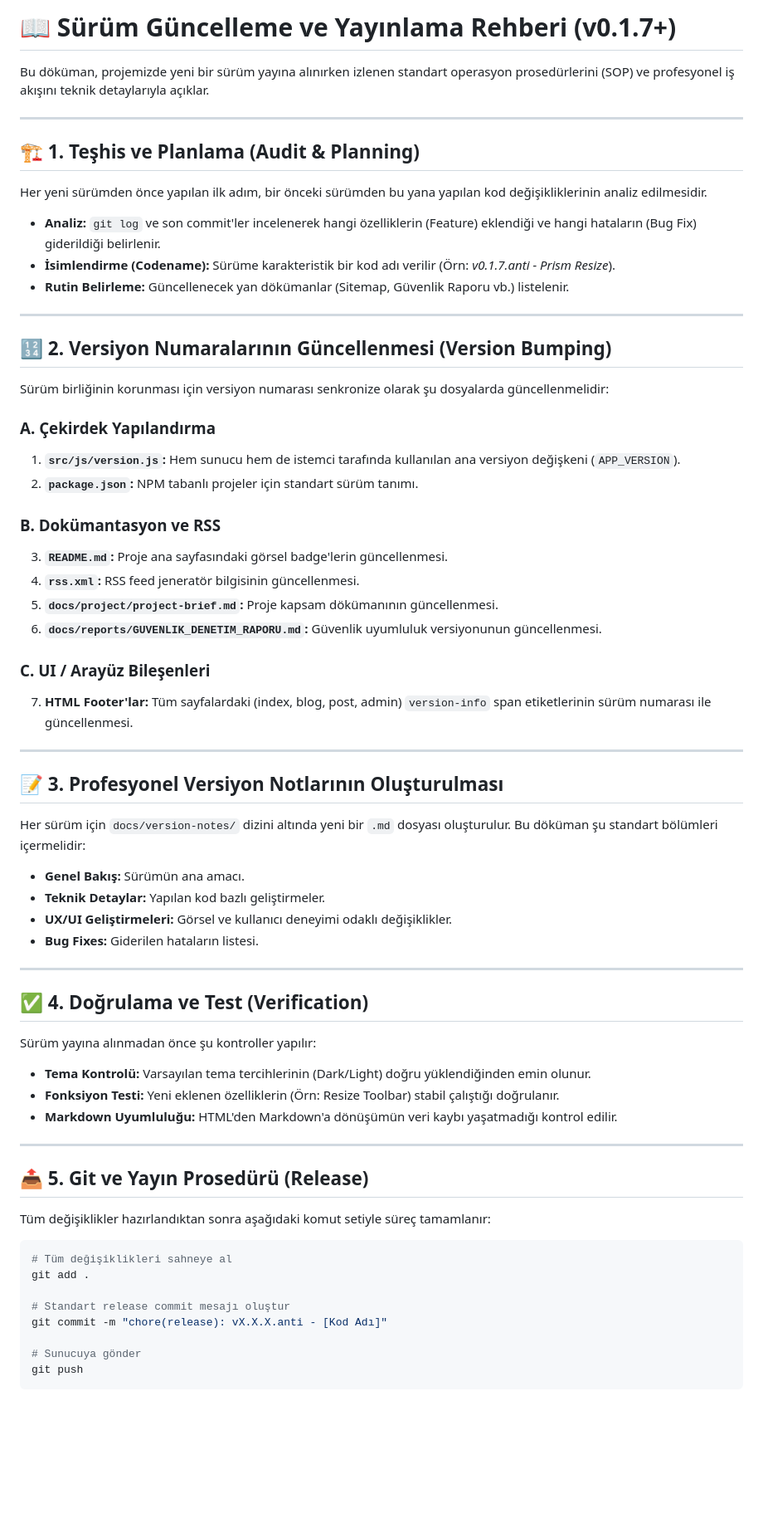
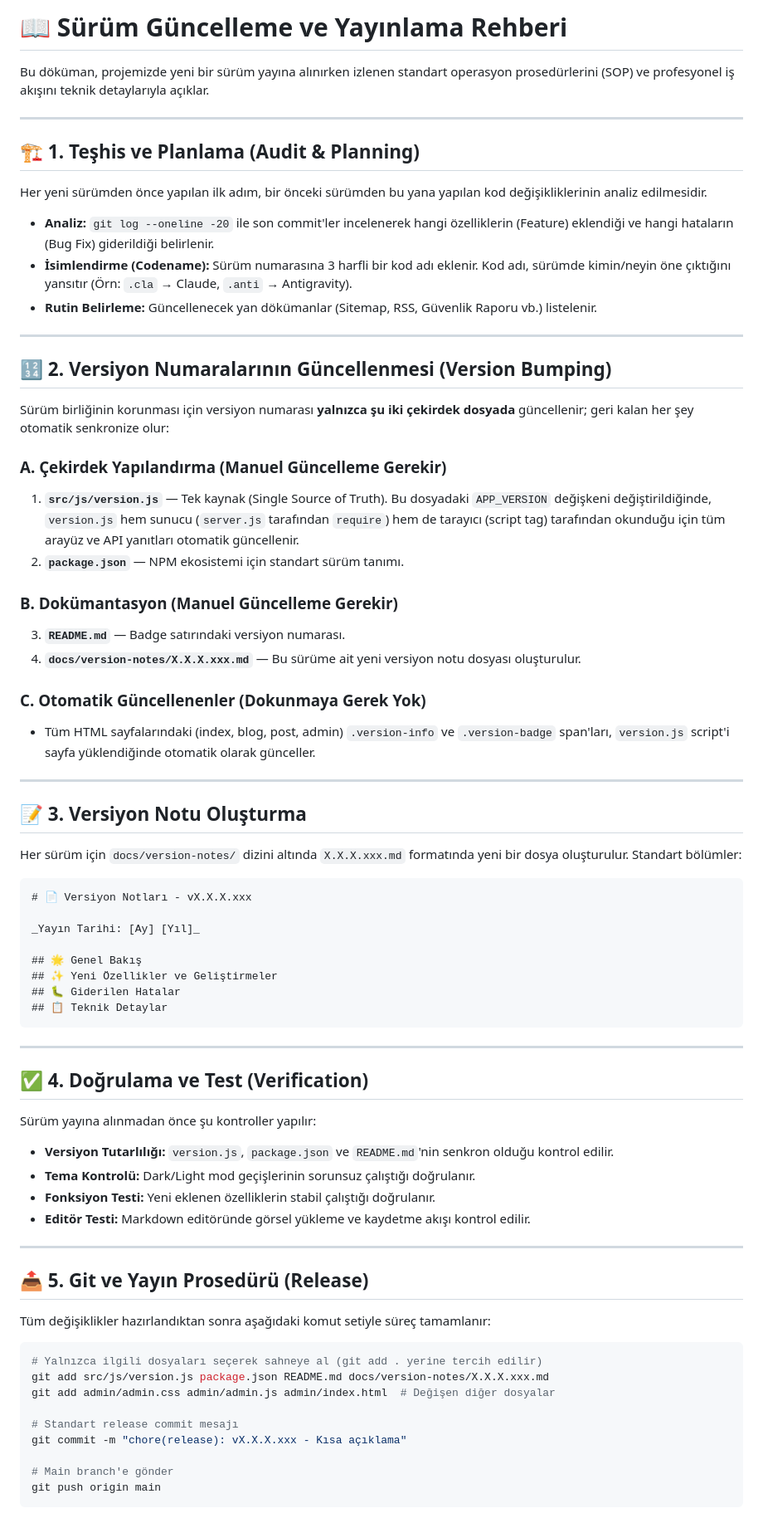
Before and after one commit to CihanEnesDurgun/personal-site, a Markdown page: docs/guides/version-update-guide.md, the part around one of its changes. Shown at 83% size. Rendered like a GitHub page; blank space fills up the shorter version.

````diff
--- a/docs/guides/version-update-guide.md
+++ b/docs/guides/version-update-guide.md
@@ -1,63 +1,76 @@
-# 📖 Sürüm Güncelleme ve Yayınlama Rehberi (v0.1.7+)
+# 📖 Sürüm Güncelleme ve Yayınlama Rehberi
 
 Bu döküman, projemizde yeni bir sürüm yayına alınırken izlenen standart operasyon prosedürlerini (SOP) ve profesyonel iş akışını teknik detaylarıyla açıklar.
 
 ---
 
 ## 🏗️ 1. Teşhis ve Planlama (Audit & Planning)
+
 Her yeni sürümden önce yapılan ilk adım, bir önceki sürümden bu yana yapılan kod değişikliklerinin analiz edilmesidir.
 
-- **Analiz:** `git log` ve son commit'ler incelenerek hangi özelliklerin (Feature) eklendiği ve hangi hataların (Bug Fix) giderildiği belirlenir.
-- **İsimlendirme (Codename):** Sürüme karakteristik bir kod adı verilir (Örn: *v0.1.7.anti - Prism Resize*).
-- **Rutin Belirleme:** Güncellenecek yan dökümanlar (Sitemap, Güvenlik Raporu vb.) listelenir.
+- **Analiz:** `git log --oneline -20` ile son commit'ler incelenerek hangi özelliklerin (Feature) eklendiği ve hangi hataların (Bug Fix) giderildiği belirlenir.
+- **İsimlendirme (Codename):** Sürüm numarasına 3 harfli bir kod adı eklenir. Kod adı, sürümde kimin/neyin öne çıktığını yansıtır (Örn: `.cla` → Claude, `.anti` → Antigravity).
+- **Rutin Belirleme:** Güncellenecek yan dökümanlar (Sitemap, RSS, Güvenlik Raporu vb.) listelenir.
 
 ---
 
 ## 🔢 2. Versiyon Numaralarının Güncellenmesi (Version Bumping)
-Sürüm birliğinin korunması için versiyon numarası senkronize olarak şu dosyalarda güncellenmelidir:
 
-### A. Çekirdek Yapılandırma
-1. **`src/js/version.js`:** Hem sunucu hem de istemci tarafında kullanılan ana versiyon değişkeni (`APP_VERSION`).
-2. **`package.json`:** NPM tabanlı projeler için standart sürüm tanımı.
+Sürüm birliğinin korunması için versiyon numarası **yalnızca şu iki çekirdek dosyada** güncellenir; geri kalan her şey otomatik senkronize olur:
 
-### B. Dokümantasyon ve RSS
-3. **`README.md`:** Proje ana sayfasındaki görsel badge'lerin güncellenmesi.
-4. **`rss.xml`:** RSS feed jeneratör bilgisinin güncellenmesi.
-5. **`docs/project/project-brief.md`:** Proje kapsam dökümanının güncellenmesi.
-6. **`docs/reports/GUVENLIK_DENETIM_RAPORU.md`:** Güvenlik uyumluluk versiyonunun güncellenmesi.
+### A. Çekirdek Yapılandırma (Manuel Güncelleme Gerekir)
+1. **`src/js/version.js`** — Tek kaynak (Single Source of Truth). Bu dosyadaki `APP_VERSION` değişkeni değiştirildiğinde, `version.js` hem sunucu (`server.js` tarafından `require`) hem de tarayıcı (script tag) tarafından okunduğu için tüm arayüz ve API yanıtları otomatik güncellenir.
+2. **`package.json`** — NPM ekosistemi için standart sürüm tanımı.
 
-### C. UI / Arayüz Bileşenleri
-7. **HTML Footer'lar:** Tüm sayfalardaki (index, blog, post, admin) `version-info` span etiketlerinin sürüm numarası ile güncellenmesi.
+### B. Dokümantasyon (Manuel Güncelleme Gerekir)
+3. **`README.md`** — Badge satırındaki versiyon numarası.
+4. **`docs/version-notes/X.X.X.xxx.md`** — Bu sürüme ait yeni versiyon notu dosyası oluşturulur.
+
+### C. Otomatik Güncellenenler (Dokunmaya Gerek Yok)
+- Tüm HTML sayfalarındaki (index, blog, post, admin) `.version-info` ve `.version-badge` span'ları, `version.js` script'i sayfa yüklendiğinde otomatik olarak günceller.
 
 ---
 
-## 📝 3. Profesyonel Versiyon Notlarının Oluşturulması
-Her sürüm için `docs/version-notes/` dizini altında yeni bir `.md` dosyası oluşturulur. Bu döküman şu standart bölümleri içermelidir:
-- **Genel Bakış:** Sürümün ana amacı.
-- **Teknik Detaylar:** Yapılan kod bazlı geliştirmeler.
-- **UX/UI Geliştirmeleri:** Görsel ve kullanıcı deneyimi odaklı değişiklikler.
-- **Bug Fixes:** Giderilen hataların listesi.
+## 📝 3. Versiyon Notu Oluşturma
+
+Her sürüm için `docs/version-notes/` dizini altında `X.X.X.xxx.md` formatında yeni bir dosya oluşturulur. Standart bölümler:
+
+```
+# 📄 Versiyon Notları - vX.X.X.xxx
+
+_Yayın Tarihi: [Ay] [Yıl]_
+
+## 🌟 Genel Bakış
+## ✨ Yeni Özellikler ve Geliştirmeler
+## 🐛 Giderilen Hatalar
+## 📋 Teknik Detaylar
+```
 
 ---
 
 ## ✅ 4. Doğrulama ve Test (Verification)
+
 Sürüm yayına alınmadan önce şu kontroller yapılır:
-- **Tema Kontrolü:** Varsayılan tema tercihlerinin (Dark/Light) doğru yüklendiğinden emin olunur.
-- **Fonksiyon Testi:** Yeni eklenen özelliklerin (Örn: Resize Toolbar) stabil çalıştığı doğrulanır.
-- **Markdown Uyumluluğu:** HTML'den Markdown'a dönüşümün veri kaybı yaşatmadığı kontrol edilir.
+
+- **Versiyon Tutarlılığı:** `version.js`, `package.json` ve `README.md`'nin senkron olduğu kontrol edilir.
+- **Tema Kontrolü:** Dark/Light mod geçişlerinin sorunsuz çalıştığı doğrulanır.
+- **Fonksiyon Testi:** Yeni eklenen özelliklerin stabil çalıştığı doğrulanır.
+- **Editör Testi:** Markdown editöründe görsel yükleme ve kaydetme akışı kontrol edilir.
 
 ---
 
 ## 📤 5. Git ve Yayın Prosedürü (Release)
+
 Tüm değişiklikler hazırlandıktan sonra aşağıdaki komut setiyle süreç tamamlanır:
 
 ```bash
-# Tüm değişiklikleri sahneye al
-git add .
+# Yalnızca ilgili dosyaları seçerek sahneye al (git add . yerine tercih edilir)
+git add src/js/version.js package.json README.md docs/version-notes/X.X.X.xxx.md
+git add admin/admin.css admin/admin.js admin/index.html  # Değişen diğer dosyalar
 
-# Standart release commit mesajı oluştur
-git commit -m "chore(release): vX.X.X.anti - [Kod Adı]"
+# Standart release commit mesajı
+git commit -m "chore(release): vX.X.X.xxx - Kısa açıklama"
 
-# Sunucuya gönder
-git push
+# Main branch'e gönder
+git push origin main
 ```
````
Also changed, not shown: other parts of docs/guides/version-update-guide.md (+16 -3 lines), docs/guides/TERMINAL_REHBERI.md (+44 -6 lines).
